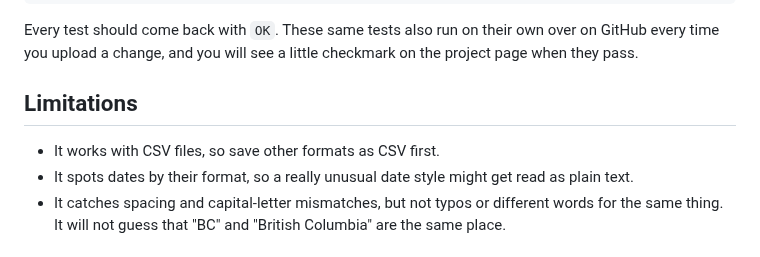
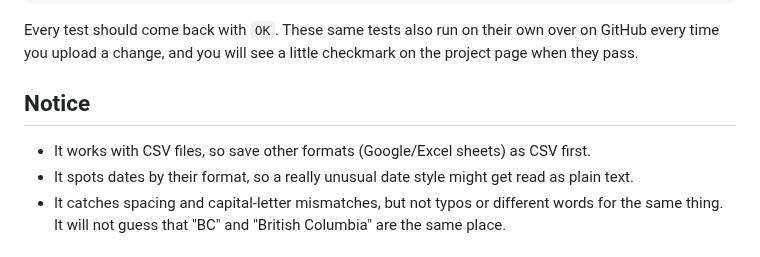
Before and after one commit to lindaxeva/datablix, a Markdown page: README.md, the part around the change. GitHub-like rendering.

```diff
--- a/README.md
+++ b/README.md
@@ -143,9 +143,9 @@ Every test should come back with `OK`. These same tests also run on their own
 over on GitHub every time you upload a change, and you will see a little
 checkmark on the project page when they pass.
 
-## Limitations
+## Notice
 
-- It works with CSV files, so save other formats as CSV first.
+- It works with CSV files, so save other formats (Google/Excel sheets) as CSV first.
 - It spots dates by their format, so a really unusual date style might get read
   as plain text.
 - It catches spacing and capital-letter mismatches, but not typos or different
```
